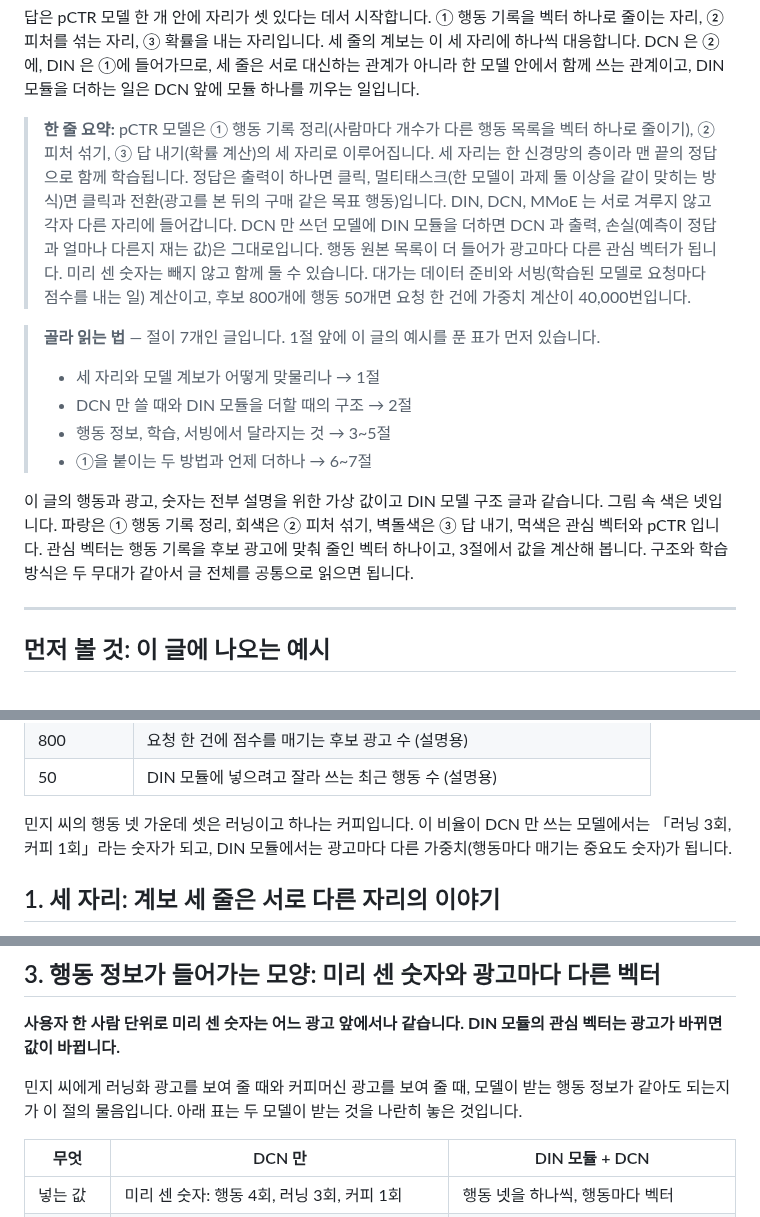
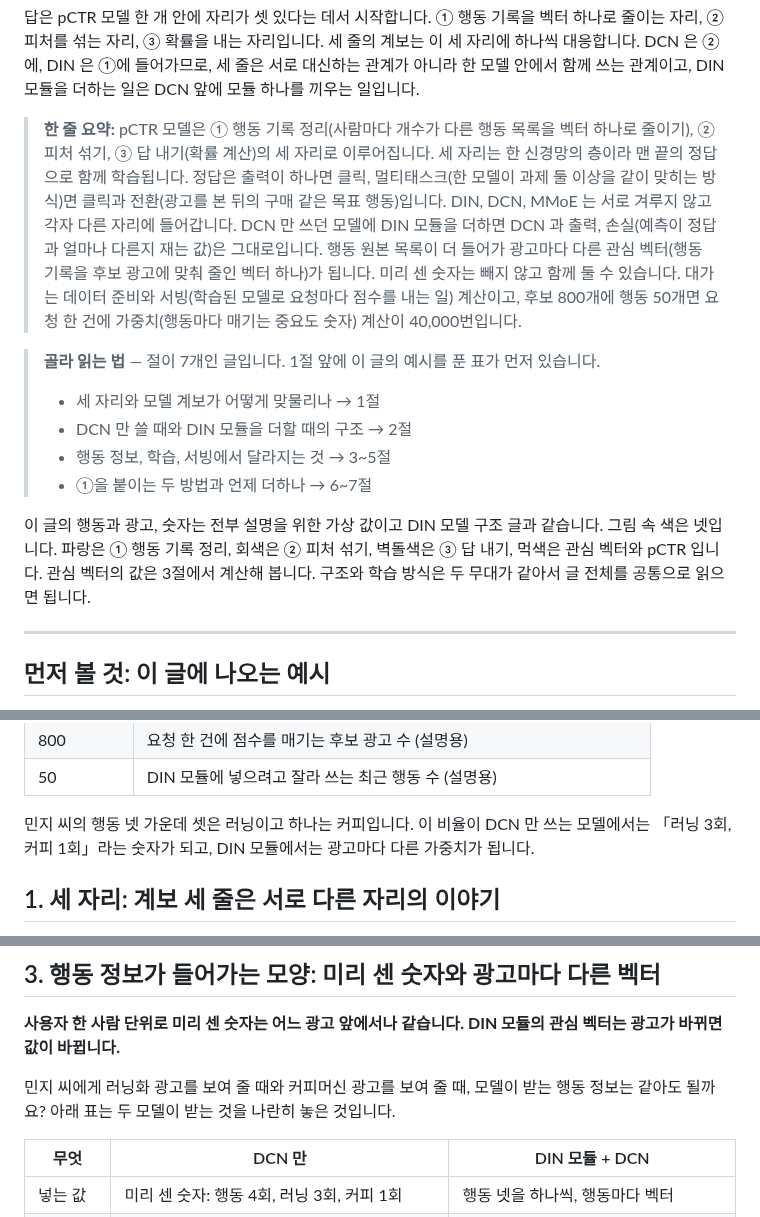
Before and after one commit to chkimsu/adtech-blog, a Markdown page: posts-easy/dcn-vs-din-slot.md, 3 parts joined by grey strips. GitHub-like rendering.

Commit message:
fix(posts-easy): dcn-vs-din-slot 검토 고침
Co-Authored-By: Claude Opus 5.5 <noreply@anthropic.com>

```diff
--- a/posts-easy/dcn-vs-din-slot.md
+++ b/posts-easy/dcn-vs-din-slot.md
@@ -6,7 +6,7 @@
 
 답은 pCTR 모델 한 개 안에 자리가 셋 있다는 데서 시작합니다. ① 행동 기록을 벡터 하나로 줄이는 자리, ② 피처를 섞는 자리, ③ 확률을 내는 자리입니다. 세 줄의 계보는 이 세 자리에 하나씩 대응합니다. DCN 은 ②에, DIN 은 ①에 들어가므로, 세 줄은 서로 대신하는 관계가 아니라 한 모델 안에서 함께 쓰는 관계이고, DIN 모듈을 더하는 일은 DCN 앞에 모듈 하나를 끼우는 일입니다.
 
-> **한 줄 요약:** pCTR 모델은 ① 행동 기록 정리(사람마다 개수가 다른 행동 목록을 벡터 하나로 줄이기), ② 피처 섞기, ③ 답 내기(확률 계산)의 세 자리로 이루어집니다. 세 자리는 한 신경망의 층이라 맨 끝의 정답으로 함께 학습됩니다. 정답은 출력이 하나면 클릭, 멀티태스크(한 모델이 과제 둘 이상을 같이 맞히는 방식)면 클릭과 전환(광고를 본 뒤의 구매 같은 목표 행동)입니다. DIN, DCN, MMoE 는 서로 겨루지 않고 각자 다른 자리에 들어갑니다. DCN 만 쓰던 모델에 DIN 모듈을 더하면 DCN 과 출력, 손실(예측이 정답과 얼마나 다른지 재는 값)은 그대로입니다. 행동 원본 목록이 더 들어가 광고마다 다른 관심 벡터가 됩니다. 미리 센 숫자는 빼지 않고 함께 둘 수 있습니다. 대가는 데이터 준비와 서빙(학습된 모델로 요청마다 점수를 내는 일) 계산이고, 후보 800개에 행동 50개면 요청 한 건에 가중치 계산이 40,000번입니다.
+> **한 줄 요약:** pCTR 모델은 ① 행동 기록 정리(사람마다 개수가 다른 행동 목록을 벡터 하나로 줄이기), ② 피처 섞기, ③ 답 내기(확률 계산)의 세 자리로 이루어집니다. 세 자리는 한 신경망의 층이라 맨 끝의 정답으로 함께 학습됩니다. 정답은 출력이 하나면 클릭, 멀티태스크(한 모델이 과제 둘 이상을 같이 맞히는 방식)면 클릭과 전환(광고를 본 뒤의 구매 같은 목표 행동)입니다. DIN, DCN, MMoE 는 서로 겨루지 않고 각자 다른 자리에 들어갑니다. DCN 만 쓰던 모델에 DIN 모듈을 더하면 DCN 과 출력, 손실(예측이 정답과 얼마나 다른지 재는 값)은 그대로입니다. 행동 원본 목록이 더 들어가 광고마다 다른 관심 벡터(행동 기록을 후보 광고에 맞춰 줄인 벡터 하나)가 됩니다. 미리 센 숫자는 빼지 않고 함께 둘 수 있습니다. 대가는 데이터 준비와 서빙(학습된 모델로 요청마다 점수를 내는 일) 계산이고, 후보 800개에 행동 50개면 요청 한 건에 가중치(행동마다 매기는 중요도 숫자) 계산이 40,000번입니다.
 
 > **골라 읽는 법** — 절이 7개인 글입니다. 1절 앞에 이 글의 예시를 푼 표가 먼저 있습니다.
 >
@@ -15,7 +15,7 @@
 > - 행동 정보, 학습, 서빙에서 달라지는 것 → 3~5절
 > - ①을 붙이는 두 방법과 언제 더하나 → 6~7절
 
-이 글의 행동과 광고, 숫자는 전부 설명을 위한 가상 값이고 DIN 모델 구조 글과 같습니다. 그림 속 색은 넷입니다. 파랑은 ① 행동 기록 정리, 회색은 ② 피처 섞기, 벽돌색은 ③ 답 내기, 먹색은 관심 벡터와 pCTR 입니다. 관심 벡터는 행동 기록을 후보 광고에 맞춰 줄인 벡터 하나이고, 3절에서 값을 계산해 봅니다. 구조와 학습 방식은 두 무대가 같아서 글 전체를 공통으로 읽으면 됩니다.
+이 글의 행동과 광고, 숫자는 전부 설명을 위한 가상 값이고 DIN 모델 구조 글과 같습니다. 그림 속 색은 넷입니다. 파랑은 ① 행동 기록 정리, 회색은 ② 피처 섞기, 벽돌색은 ③ 답 내기, 먹색은 관심 벡터와 pCTR 입니다. 관심 벡터의 값은 3절에서 계산해 봅니다. 구조와 학습 방식은 두 무대가 같아서 글 전체를 공통으로 읽으면 됩니다.
 
 ---
 
@@ -33,7 +33,7 @@
 | 800 | 요청 한 건에 점수를 매기는 후보 광고 수 (설명용) |
 | 50 | DIN 모듈에 넣으려고 잘라 쓰는 최근 행동 수 (설명용) |
 
-민지 씨의 행동 넷 가운데 셋은 러닝이고 하나는 커피입니다. 이 비율이 DCN 만 쓰는 모델에서는 「러닝 3회, 커피 1회」라는 숫자가 되고, DIN 모듈에서는 광고마다 다른 가중치(행동마다 매기는 중요도 숫자)가 됩니다.
+민지 씨의 행동 넷 가운데 셋은 러닝이고 하나는 커피입니다. 이 비율이 DCN 만 쓰는 모델에서는 「러닝 3회, 커피 1회」라는 숫자가 되고, DIN 모듈에서는 광고마다 다른 가중치가 됩니다.
 
 ## 1. 세 자리: 계보 세 줄은 서로 다른 자리의 이야기
 
@@ -71,7 +71,7 @@ DIN 을 쓰려면 모델 전체를 새로 만들어야 하는지가 지훈 씨
 
 **사용자 한 사람 단위로 미리 센 숫자는 어느 광고 앞에서나 같습니다. DIN 모듈의 관심 벡터는 광고가 바뀌면 값이 바뀝니다.**
 
-민지 씨에게 러닝화 광고를 보여 줄 때와 커피머신 광고를 보여 줄 때, 모델이 받는 행동 정보가 같아도 되는지가 이 절의 물음입니다. 아래 표는 두 모델이 받는 것을 나란히 놓은 것입니다.
+민지 씨에게 러닝화 광고를 보여 줄 때와 커피머신 광고를 보여 줄 때, 모델이 받는 행동 정보는 같아도 될까요? 아래 표는 두 모델이 받는 것을 나란히 놓은 것입니다.
 
 | 무엇 | DCN 만 | DIN 모듈 + DCN |
 |---|---|---|
```
Also changed, not shown: other parts of posts-easy/dcn-vs-din-slot.md (+2 -2 lines).
